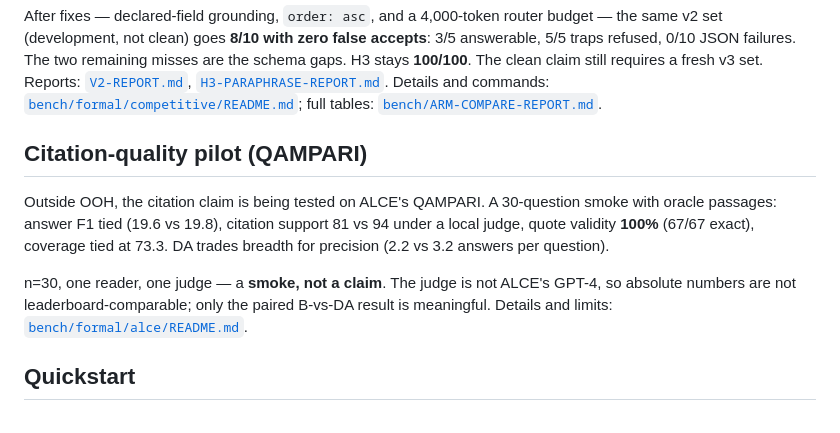
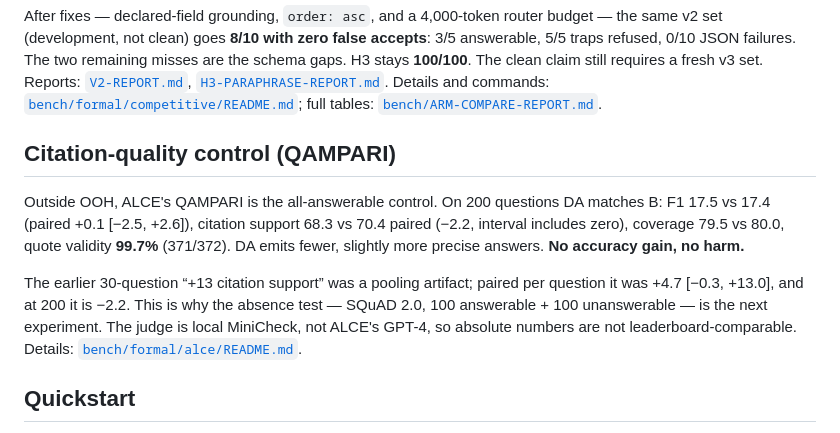
Before and after one commit to Raulvv/verification-harness, a Markdown page: README.md, the part around the change. GitHub-like rendering.

Commit message:
docs: record the QAMPARI-200 control result
DA matches B on all-answerable QAMPARI-200: F1 17.5 vs 17.4, paired citation support -2.2 [−6.0,+1.5], coverage -0.5, quote validity 99.7%. No accuracy gain, no harm. Correct the 30-question smoke's pooled +13: paired it was +4.7, and at 200 it is -2.2. Point to the SQuAD 2.0 mixed-absence test.

```diff
--- a/README.md
+++ b/README.md
@@ -149,17 +149,19 @@ Details and commands:
 [`bench/formal/competitive/README.md`](bench/formal/competitive/README.md);
 full tables: [`bench/ARM-COMPARE-REPORT.md`](bench/ARM-COMPARE-REPORT.md).
 
-## Citation-quality pilot (QAMPARI)
+## Citation-quality control (QAMPARI)
 
-Outside OOH, the citation claim is being tested on ALCE's QAMPARI. A
-30-question smoke with oracle passages: answer F1 tied (19.6 vs 19.8),
-citation support 81 vs 94 under a local judge, quote validity **100%** (67/67
-exact), coverage tied at 73.3. DA trades breadth for precision (2.2 vs 3.2
-answers per question).
+Outside OOH, ALCE's QAMPARI is the all-answerable control. On 200 questions DA
+matches B: F1 17.5 vs 17.4 (paired +0.1 [−2.5, +2.6]), citation support 68.3
+vs 70.4 paired (−2.2, interval includes zero), coverage 79.5 vs 80.0, quote
+validity **99.7%** (371/372). DA emits fewer, slightly more precise answers.
+**No accuracy gain, no harm.**
 
-n=30, one reader, one judge — a **smoke, not a claim**. The judge is not ALCE's
-GPT-4, so absolute numbers are not leaderboard-comparable; only the paired
-B-vs-DA result is meaningful. Details and limits:
+The earlier 30-question “+13 citation support” was a pooling artifact; paired
+per question it was +4.7 [−0.3, +13.0], and at 200 it is −2.2. This is why the
+absence test — SQuAD 2.0, 100 answerable + 100 unanswerable — is the next
+experiment. The judge is local MiniCheck, not ALCE's GPT-4, so absolute numbers
+are not leaderboard-comparable. Details:
 [`bench/formal/alce/README.md`](bench/formal/alce/README.md).
 
 ## Quickstart
```
Also changed, not shown: 1 other file.
